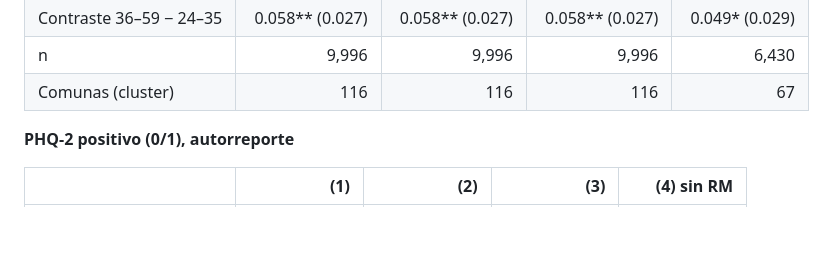
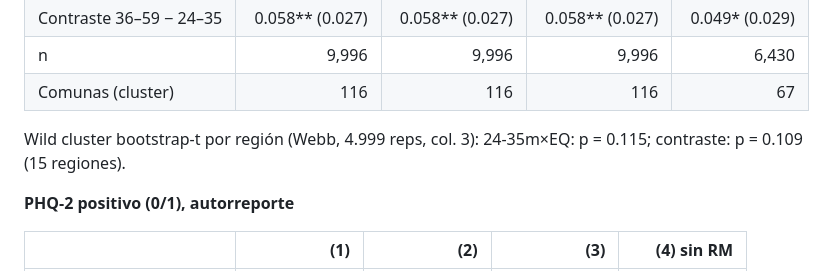
Before and after one commit to jedr1-ship-it/TALIS, a Markdown page: reports/regresion_paper.md, the part around the change. GitHub-like rendering; blank space fills up the shorter version.

Commit message:
Regenera informe con wild bootstrap por región también para GAD-2
Co-Authored-By: Claude Fable 5 <noreply@anthropic.com>
Claude-Session: https://claude.ai/code/session_01UqKvCdoWhpNY2WRQ7PFfps

```diff
--- a/reports/regresion_paper.md
+++ b/reports/regresion_paper.md
@@ -27,6 +27,8 @@ Wild cluster bootstrap-t por región (Webb, 4.999 reps, col. 3): 24-35m×EQ: p =
 | Contraste 36–59 − 24–35 | 0.058** (0.027) | 0.058** (0.027) | 0.058** (0.027) | 0.049* (0.029) |
 | n | 9,996 | 9,996 | 9,996 | 6,430 |
 | Comunas (cluster) | 116 | 116 | 116 | 67 |
+
+Wild cluster bootstrap-t por región (Webb, 4.999 reps, col. 3): 24-35m×EQ: p = 0.115; contraste: p = 0.109 (15 regiones).
 
 **PHQ-2 positivo (0/1), autorreporte**
 
```
